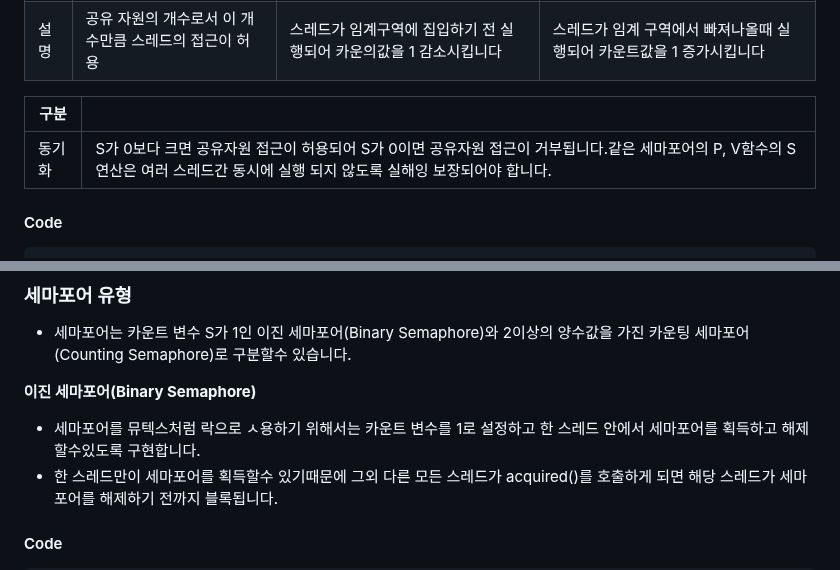
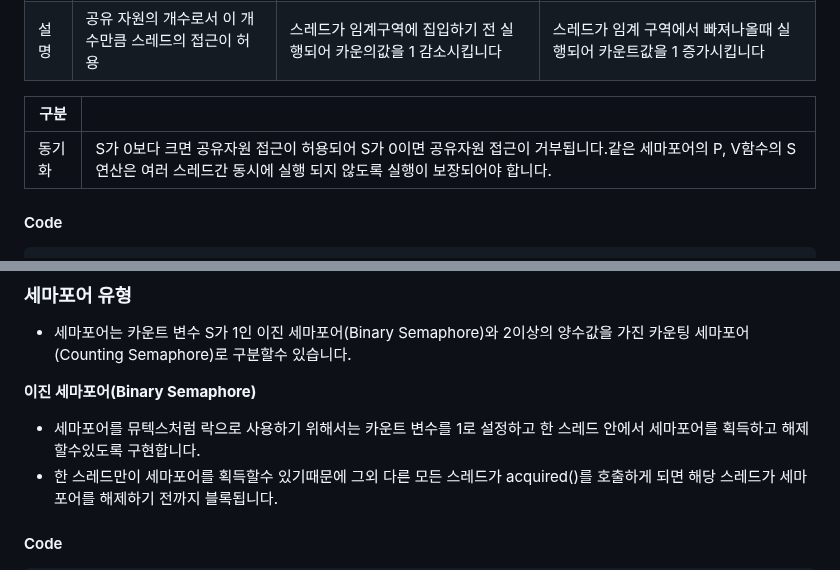
Before and after one commit to ssac17/log, a Markdown page: blog/[20240619]_[17. Semaphore(세마포어)]_[Thread]_[thread_thumbnail.png]_[인프런 강의 정리]_[].md, 2 parts joined by grey strips. Rendered like a GitHub page.

Commit message:
세마포어 오타 수정

```diff
--- a/blog/[20240619]_[17. Semaphore(세마포어)]_[Thread]_[thread_thumbnail.png]_[인프런 강의 정리]_[].md
+++ b/blog/[20240619]_[17. Semaphore(세마포어)]_[Thread]_[thread_thumbnail.png]_[인프런 강의 정리]_[].md
@@ -16,7 +16,7 @@
 
 |구분||
 |------|------|
-|동기화| S가 0보다 크면 공유자원 접근이 허용되어 S가 0이면 공유자원 접근이 거부됩니다.</br>같은 세마포어의 P, V함수의 S연산은 여러 스레드간 동시에 실행 되지 않도록 실해잉 보장되어야 합니다.
+|동기화| S가 0보다 크면 공유자원 접근이 허용되어 S가 0이면 공유자원 접근이 거부됩니다.</br>같은 세마포어의 P, V함수의 S연산은 여러 스레드간 동시에 실행 되지 않도록 실행이 보장되어야 합니다.
 
 </br>
 
@@ -53,7 +53,7 @@ V(Semaphore *S) {
 
  **이진 세마포어(Binary Semaphore)**
 
- * 세마포어를 뮤텍스처럼 락으로 ㅅ용하기 위해서는 카운트 변수를 1로 설정하고 한 스레드 안에서 세마포어를 획득하고 해제 할수있도록 구현합니다.
+ * 세마포어를 뮤텍스처럼 락으로 사용하기 위해서는 카운트 변수를 1로 설정하고 한 스레드 안에서 세마포어를 획득하고 해제 할수있도록 구현합니다.
  * 한 스레드만이 세마포어를 획득할수 있기때문에 그외 다른 모든 스레드가 acquired()를 호출하게 되면 해당 스레드가 세마포어를 해제하기 전까지 블록됩니다.
 
  </br>
```
